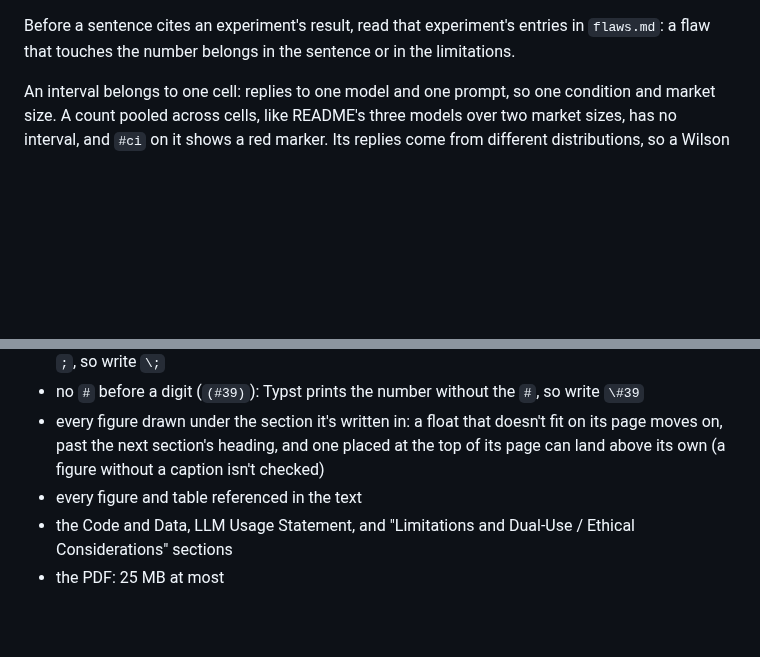
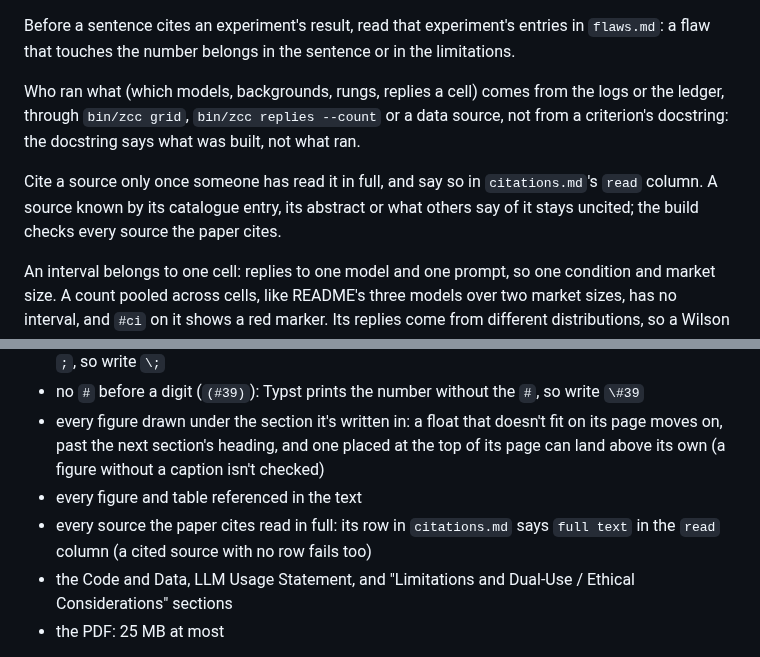
Before and after one commit to carver/apart-research-collusion-sprint-2026, a Markdown page: paper/README.md, 2 parts joined by grey strips. Rendered like a GitHub page; blank space fills up the shorter version.

Commit message:
paper/README: cite only what was read; who ran what comes from the logs
Co-Authored-By: Claude Opus 5.5 <noreply@anthropic.com>
Claude-Session: https://claude.ai/code/session_01GobDtR52M6YAHXb4FKN7ft

```diff
--- a/paper/README.md
+++ b/paper/README.md
@@ -34,6 +34,10 @@ Write one sentence per line, so diffs and merges go sentence by sentence. Never
 Point to a section with `@label` (`= Methods <sec-methods>`): it prints "Section 3", with no period of its own, so a sentence can end with it. Only sections have numbers, so `@label` on a subsection, or on an unnumbered section like Code and Data, prints its title, and `@label[the scope]` prints those words; either links to the heading (`heading-ref` in `lib.typ`).
 
 Before a sentence cites an experiment's result, read that experiment's entries in `flaws.md`: a flaw that touches the number belongs in the sentence or in the limitations.
+
+Who ran what (which models, backgrounds, rungs, replies a cell) comes from the logs or the ledger, through `bin/zcc grid`, `bin/zcc replies --count` or a data source, not from a criterion's docstring: the docstring says what was built, not what ran.
+
+Cite a source only once someone has read it in full, and say so in `citations.md`'s `read` column. A source known by its catalogue entry, its abstract or what others say of it stays uncited; the build checks every source the paper cites.
 
 An interval belongs to one cell: replies to one model and one prompt, so one condition and market size. A count pooled across cells, like README's three models over two market sizes, has no interval, and `#ci` on it shows a red marker. Its replies come from different distributions, so a Wilson interval over them would be too narrow.
 
@@ -77,6 +81,7 @@ On every build:
 - no `#` before a digit (`(#39)`): Typst prints the number without the `#`, so write `\#39`
 - every figure drawn under the section it's written in: a float that doesn't fit on its page moves on, past the next section's heading, and one placed at the top of its page can land above its own (a figure without a caption isn't checked)
 - every figure and table referenced in the text
+- every source the paper cites read in full: its row in `citations.md` says `full text` in the `read` column (a cited source with no row fails too)
 - the Code and Data, LLM Usage Statement, and "Limitations and Dual-Use / Ethical Considerations" sections
 - the PDF: 25 MB at most
 
```
